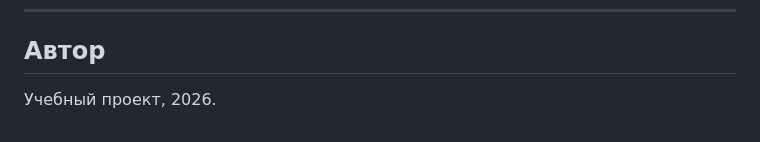
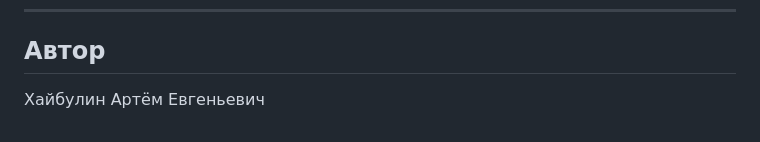
Before and after one commit to yukiiyome/Fishluck, a Markdown page: README.md, the part around the change. GitHub-like rendering.

```diff
--- a/README.md
+++ b/README.md
@@ -147,5 +147,4 @@ Fishluck/
 ---
 
 ## Автор
-
-Учебный проект, 2026.
+Хайбулин Артём Евгеньевич
```
